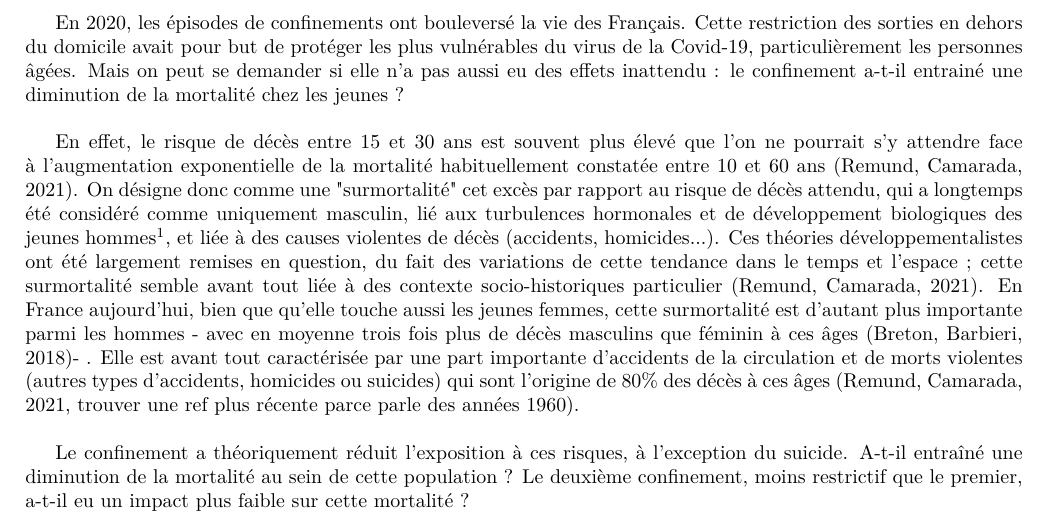
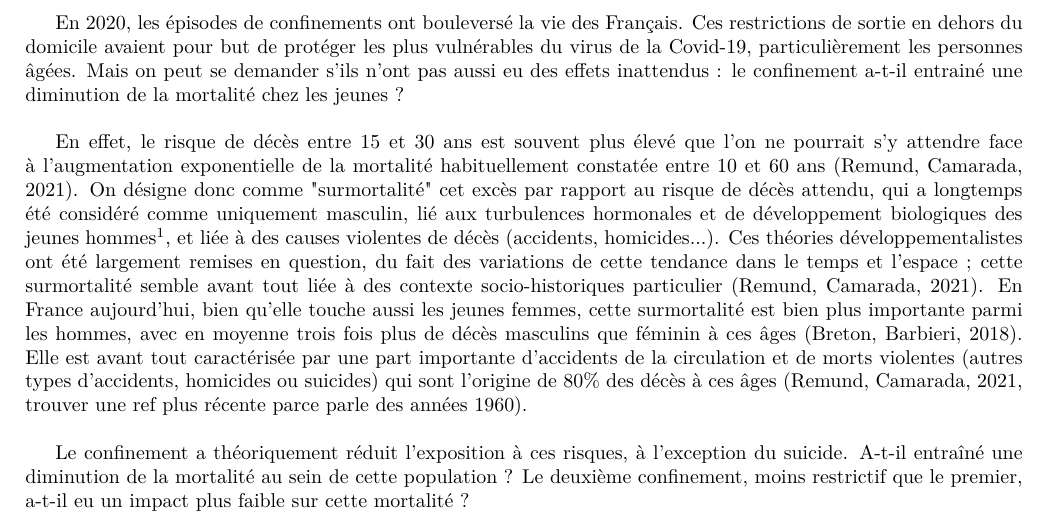
Before and after one commit to eliotforcadell/confinement_surmortalite, a LaTeX document (Aussant_Forcadell_Sessego.tex): part of page 3 of 4, cut so that both start at the same text. Compiled offline with pdfLaTeX; a LaTeX package or settings file that is missing is left out.

Commit message:
Nouvelle version

```diff
--- a/Aussant_Forcadell_Sessego.tex
+++ b/Aussant_Forcadell_Sessego.tex
@@ -99,9 +99,9 @@
 
 \cleardoublepage%
 
-En 2020, les épisodes de confinements ont bouleversé la vie des Français. Cette restriction des sorties en dehors du domicile avait pour but de protéger les plus vulnérables du virus de la Covid-19, particulièrement les personnes âgées. Mais on peut se demander si elle n'a pas aussi eu des effets inattendu : le confinement a-t-il entrainé une diminution de la mortalité chez les jeunes ? \\
+En 2020, les épisodes de confinements ont bouleversé la vie des Français. Ces restrictions de sortie en dehors du domicile avaient pour but de protéger les plus vulnérables du virus de la Covid-19, particulièrement les personnes âgées. Mais on peut se demander s'ils n'ont pas aussi eu des effets inattendus : le confinement a-t-il entrainé une diminution de la mortalité chez les jeunes ? \\
 
-En effet, le risque de décès entre 15 et 30 ans est souvent plus élevé que l'on ne pourrait s'y attendre face à l'augmentation exponentielle de la mortalité habituellement constatée entre 10 et 60 ans (Remund, Camarada, 2021). On désigne donc comme une "surmortalité" cet excès par rapport au risque de décès attendu, qui a longtemps été considéré comme uniquement masculin, lié aux turbulences hormonales et de développement biologiques des jeunes hommes\footnote{Heligman L., Pollard J.H., The age pattern of mortality, Journal of the Institute of Actuaries, 1980, 107(1), p. 49-80 et  Goldstein J. A., Secular trend toward earlier male sexual maturity: Evidence from shifting ages of male young adult mortality, PLoS ONE, 2011, 6(8), e14826.}, et liée à des causes violentes de décès (accidents, homicides...). Ces théories développementalistes ont été largement remises en question, du fait des variations de cette tendance dans le temps et l'espace ; cette surmortalité semble avant tout liée à des contexte socio-historiques particulier (Remund, Camarada, 2021). En France aujourd'hui, bien que qu'elle touche aussi les jeunes femmes, cette surmortalité est d'autant plus importante parmi les hommes - avec en moyenne trois fois plus de décès masculins que féminin à ces âges (Breton, Barbieri, 2018)- . Elle est avant tout caractérisée par une part importante d'accidents de la circulation et de morts violentes (autres types d'accidents, homicides ou suicides) qui sont l'origine de 80\% des décès à ces âges (Remund, Camarada, 2021, trouver une ref plus récente parce parle des années 1960). \\
+En effet, le risque de décès entre 15 et 30 ans est souvent plus élevé que l'on ne pourrait s'y attendre face à l'augmentation exponentielle de la mortalité habituellement constatée entre 10 et 60 ans (Remund, Camarada, 2021). On désigne donc comme "surmortalité" cet excès par rapport au risque de décès attendu, qui a longtemps été considéré comme uniquement masculin, lié aux turbulences hormonales et de développement biologiques des jeunes hommes\footnote{Heligman L., Pollard J.H., The age pattern of mortality, Journal of the Institute of Actuaries, 1980, 107(1), p. 49-80 et  Goldstein J. A., Secular trend toward earlier male sexual maturity: Evidence from shifting ages of male young adult mortality, PLoS ONE, 2011, 6(8), e14826.}, et liée à des causes violentes de décès (accidents, homicides...). Ces théories développementalistes ont été largement remises en question, du fait des variations de cette tendance dans le temps et l'espace ; cette surmortalité semble avant tout liée à des contexte socio-historiques particulier (Remund, Camarada, 2021). En France aujourd'hui, bien qu'elle touche aussi les jeunes femmes, cette surmortalité est bien plus importante parmi les hommes, avec en moyenne trois fois plus de décès masculins que féminin à ces âges (Breton, Barbieri, 2018). Elle est avant tout caractérisée par une part importante d'accidents de la circulation et de morts violentes (autres types d'accidents, homicides ou suicides) qui sont l'origine de 80\% des décès à ces âges (Remund, Camarada, 2021, trouver une ref plus récente parce parle des années 1960). \\
 
 Le confinement a théoriquement réduit l'exposition à ces risques, à l'exception du suicide. A-t-il entraîné une diminution de la mortalité au sein de cette population ? Le deuxième confinement, moins restrictif que le premier, a-t-il eu un impact plus faible sur cette mortalité ? \\
 
```
Also changed, not shown: Aussant_Forcadell_Sessego-003.pdf, Aussant_Forcadell_Sessego.pdf, 3 other files.
